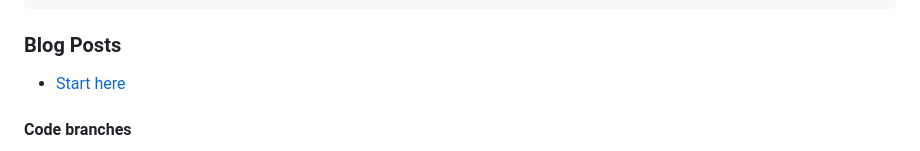
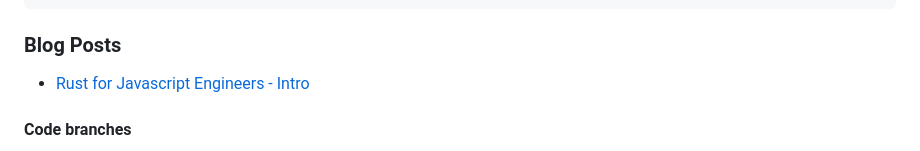
Before and after one commit to tauseefk/connectors, a Markdown page: README.md, the part around the change. GitHub-like rendering.

Commit message:
rename post 1

```diff
--- a/README.md
+++ b/README.md
@@ -52,7 +52,7 @@ connectors/
 
 ### Blog Posts
 
-- [Start here](https://www.afloat.boats/posts/rust-for-javascript-engineers-pt-1)
+- [Rust for Javascript Engineers - Intro](https://www.afloat.boats/posts/rust-for-javascript-engineers-pt-1)
 
 #### Code branches
 
```
